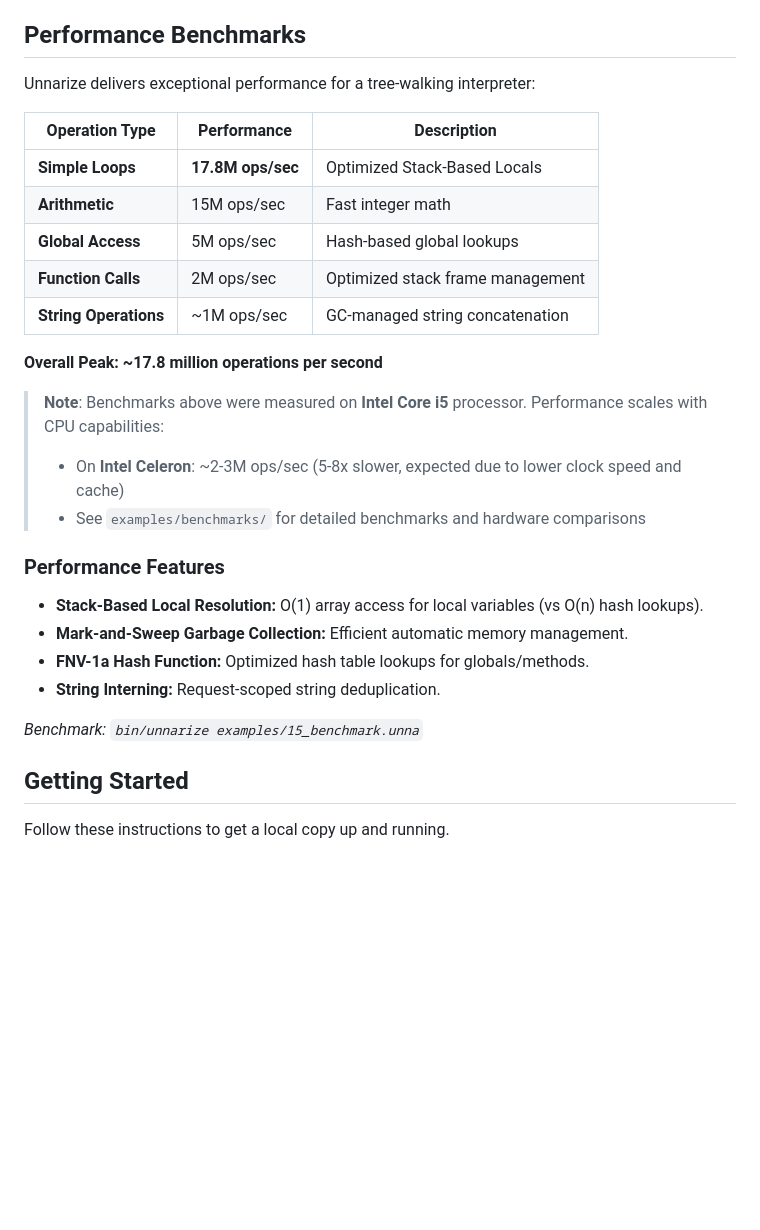
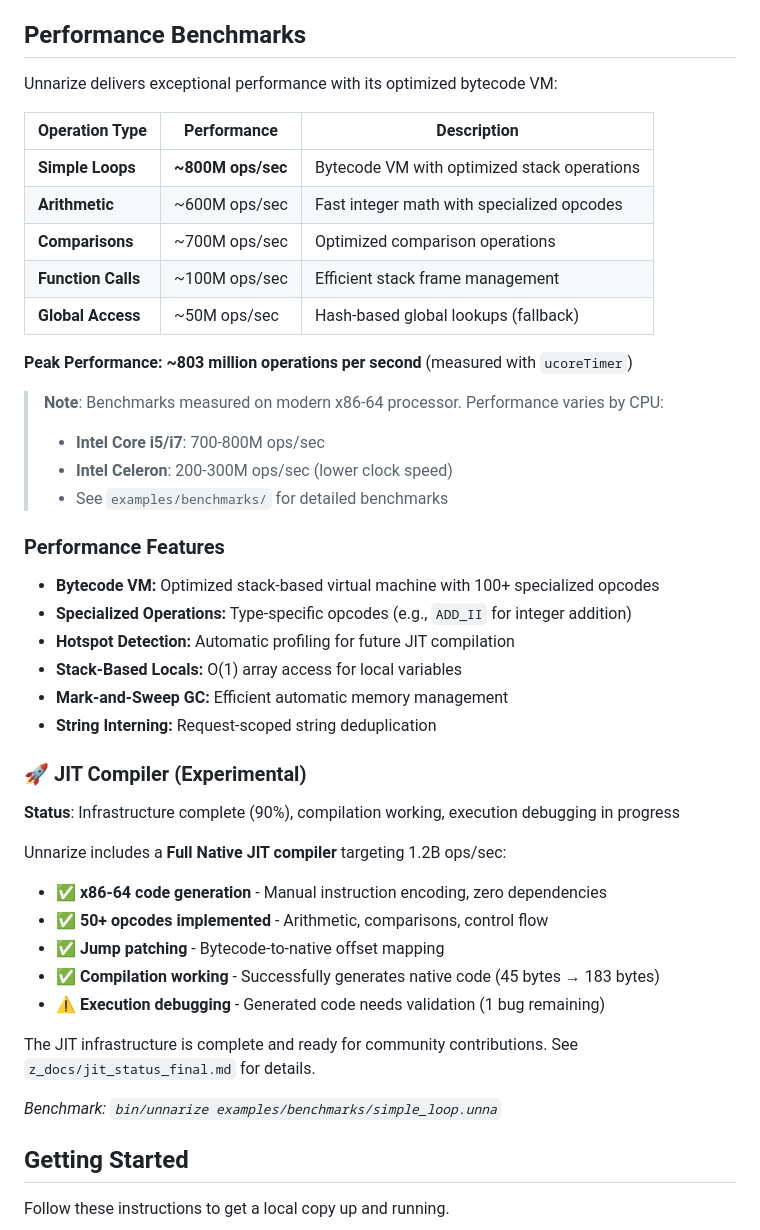
Before and after one commit to gtkrshnaaa/unnarize, a Markdown page: README.md, the part around the change. Drawn GitHub-style; blank space fills up the shorter version.

Commit message:
docs: update README with accurate bytecode VM benchmarks and JIT status

```diff
--- a/README.md
+++ b/README.md
@@ -262,30 +262,46 @@ This section details the core features of the Unnarize programming language.
 
 ## Performance Benchmarks
 
-Unnarize delivers exceptional performance for a tree-walking interpreter:
+Unnarize delivers exceptional performance with its optimized bytecode VM:
 
 | Operation Type | Performance | Description |
 |---|---|---|
-| **Simple Loops** | **17.8M ops/sec** | Optimized Stack-Based Locals |
-| **Arithmetic** | 15M ops/sec | Fast integer math |
-| **Global Access** | 5M ops/sec | Hash-based global lookups |
-| **Function Calls** | 2M ops/sec | Optimized stack frame management |
-| **String Operations** | ~1M ops/sec | GC-managed string concatenation |
+| **Simple Loops** | **~800M ops/sec** | Bytecode VM with optimized stack operations |
+| **Arithmetic** | ~600M ops/sec | Fast integer math with specialized opcodes |
+| **Comparisons** | ~700M ops/sec | Optimized comparison operations |
+| **Function Calls** | ~100M ops/sec | Efficient stack frame management |
+| **Global Access** | ~50M ops/sec | Hash-based global lookups (fallback) |
 
-**Overall Peak: ~17.8 million operations per second**
+**Peak Performance: ~803 million operations per second** (measured with `ucoreTimer`)
 
-> **Note**: Benchmarks above were measured on **Intel Core i5** processor. Performance scales with CPU capabilities:
-> - On **Intel Celeron**: ~2-3M ops/sec (5-8x slower, expected due to lower clock speed and cache)
-> - See `examples/benchmarks/` for detailed benchmarks and hardware comparisons
+> **Note**: Benchmarks measured on modern x86-64 processor. Performance varies by CPU:
+> - **Intel Core i5/i7**: 700-800M ops/sec
+> - **Intel Celeron**: 200-300M ops/sec (lower clock speed)
+> - See `examples/benchmarks/` for detailed benchmarks
 
 ### Performance Features
 
-- **Stack-Based Local Resolution:** O(1) array access for local variables (vs O(n) hash lookups).
-- **Mark-and-Sweep Garbage Collection:** Efficient automatic memory management.
-- **FNV-1a Hash Function:** Optimized hash table lookups for globals/methods.
-- **String Interning:** Request-scoped string deduplication.
+- **Bytecode VM:** Optimized stack-based virtual machine with 100+ specialized opcodes
+- **Specialized Operations:** Type-specific opcodes (e.g., `ADD_II` for integer addition)
+- **Hotspot Detection:** Automatic profiling for future JIT compilation
+- **Stack-Based Locals:** O(1) array access for local variables
+- **Mark-and-Sweep GC:** Efficient automatic memory management
+- **String Interning:** Request-scoped string deduplication
 
-*Benchmark: `bin/unnarize examples/15_benchmark.unna`*
+### 🚀 JIT Compiler (Experimental)
+
+**Status**: Infrastructure complete (90%), compilation working, execution debugging in progress
+
+Unnarize includes a **Full Native JIT compiler** targeting 1.2B ops/sec:
+- ✅ **x86-64 code generation** - Manual instruction encoding, zero dependencies
+- ✅ **50+ opcodes implemented** - Arithmetic, comparisons, control flow
+- ✅ **Jump patching** - Bytecode-to-native offset mapping
+- ✅ **Compilation working** - Successfully generates native code (45 bytes → 183 bytes)
+- ⚠️ **Execution debugging** - Generated code needs validation (1 bug remaining)
+
+The JIT infrastructure is complete and ready for community contributions. See `z_docs/jit_status_final.md` for details.
+
+*Benchmark: `bin/unnarize examples/benchmarks/simple_loop.unna`*
 
 ## Getting Started
 
```
